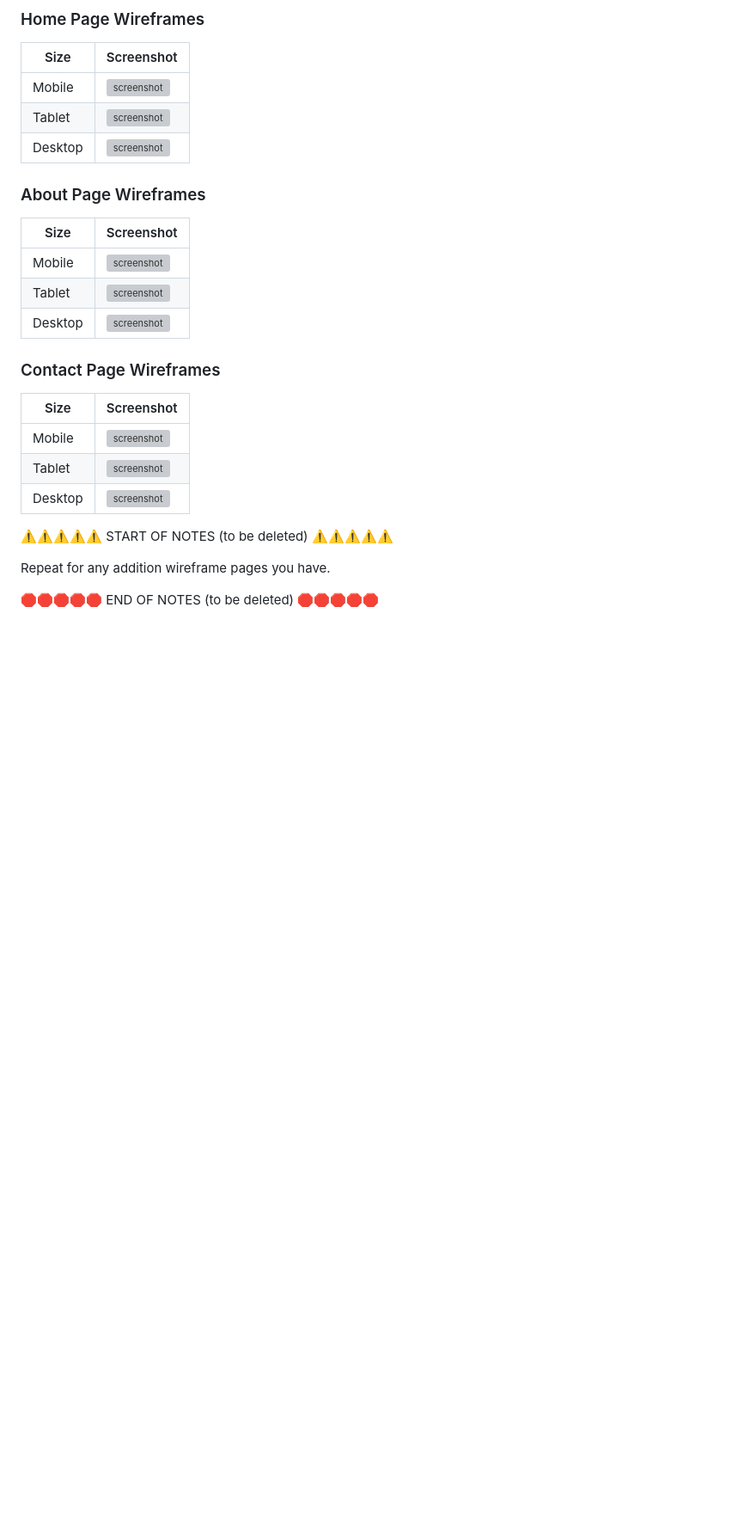
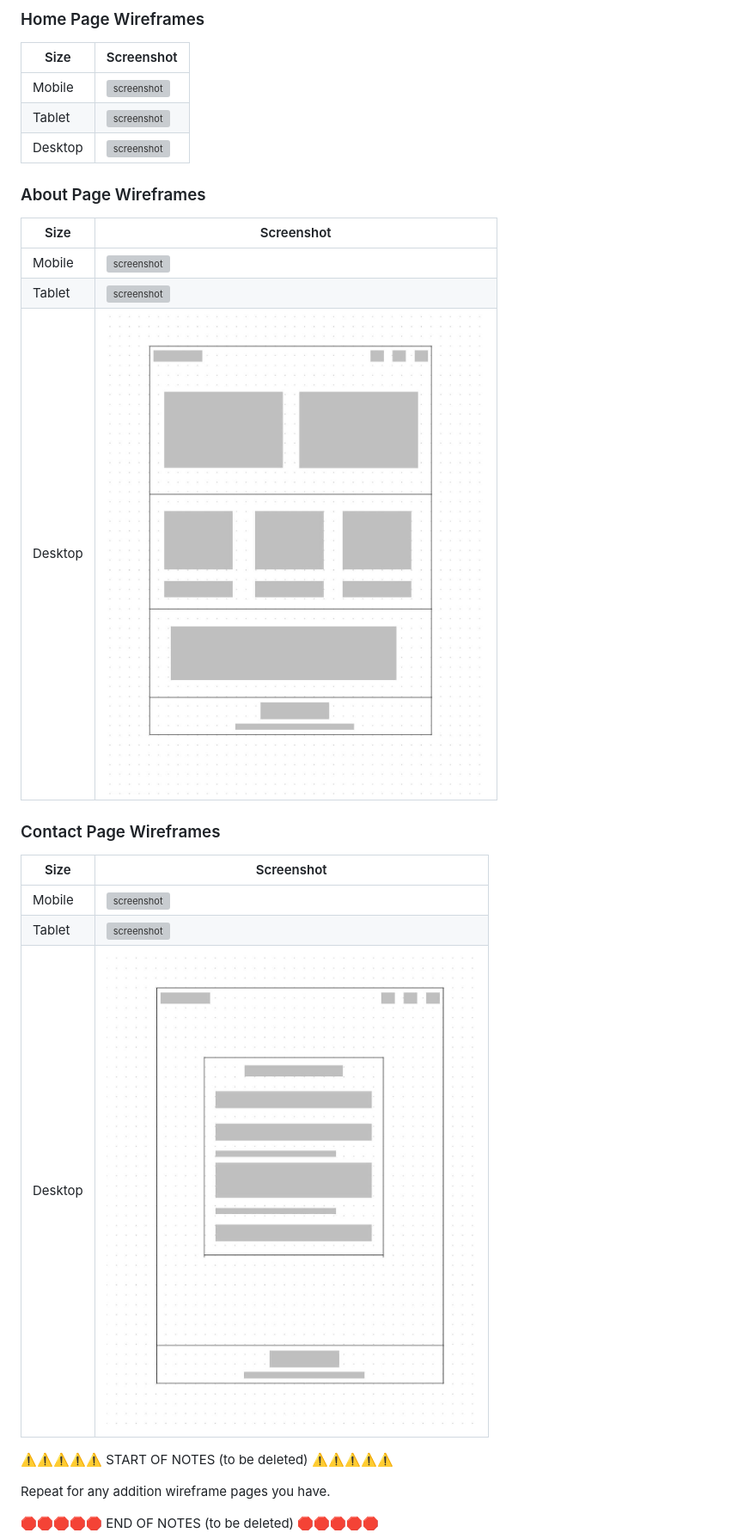
Before and after one commit to Godinhoweverson/PP1_Eniac_First_Computer, a Markdown page: README.md, the part around the change printed below. Shown: that part at 86% size. GitHub-like rendering; pictures changed too: documentation/wireframes/about-desktop.jpeg (added), documentation/wireframes/signup-desktop.jpeg (added); blank space fills up the shorter version; grey boxes are pictures that could not be loaded.

Commit message:
Add wireframes on README

```diff
--- a/README.md
+++ b/README.md
@@ -73,7 +73,7 @@ I've used [Balsamiq](https://balsamiq.com/wireframes) to design my site wirefram
 | --- | --- |
 | Mobile | ![screenshot](documentation/wireframes/mobile-about.png) |
 | Tablet | ![screenshot](documentation/wireframes/tablet-about.png) |
-| Desktop | ![screenshot](documentation/wireframes/desktop-about.png) |
+| Desktop | ![screenshot](documentation/wireframes/about-desktop.jpeg) |
 
 ### Contact Page Wireframes
 
@@ -81,7 +81,7 @@ I've used [Balsamiq](https://balsamiq.com/wireframes) to design my site wirefram
 | --- | --- |
 | Mobile | ![screenshot](documentation/wireframes/mobile-contact.png) |
 | Tablet | ![screenshot](documentation/wireframes/tablet-contact.png) |
-| Desktop | ![screenshot](documentation/wireframes/desktop-contact.png) |
+| Desktop | ![screenshot](documentation/wireframes/signup-desktop.jpeg) |
 
 ⚠️⚠️⚠️⚠️⚠️ START OF NOTES (to be deleted) ⚠️⚠️⚠️⚠️⚠️
 
```
Also changed, not shown: other parts of README.md (+1 -1 lines), documentation/wireframes/home-desktop.jpeg (added).
